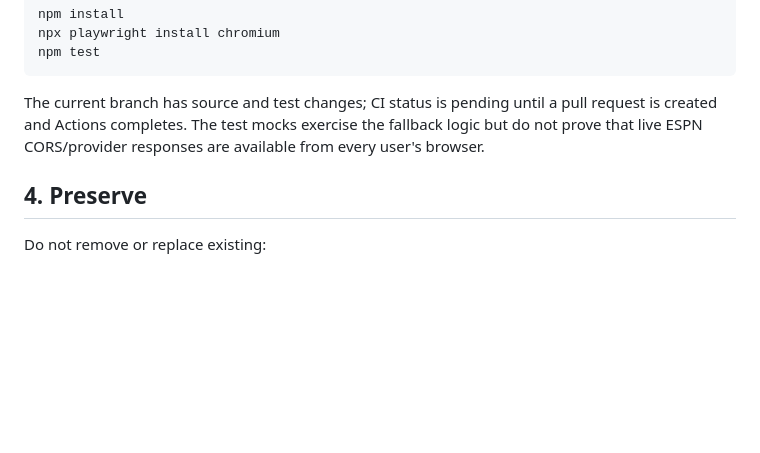
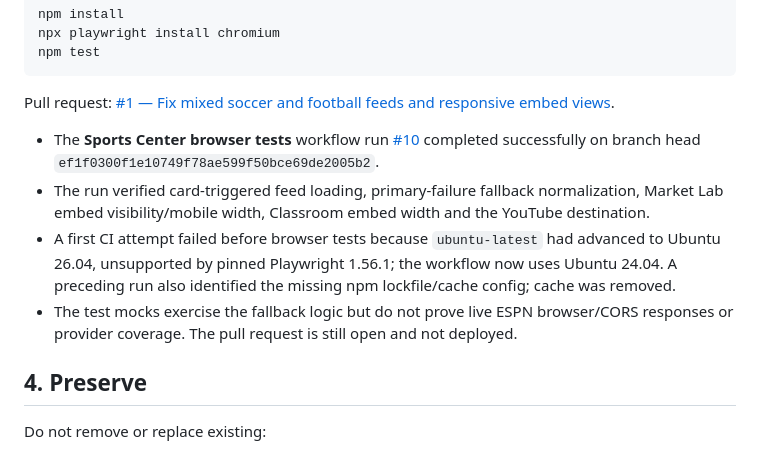
Before and after one commit to ROLRichman/RO-Lyfe-Live-Sports-Center, a Markdown page: PROJECT-HANDOFF.md, the part around the change. GitHub-like rendering; blank space fills up the shorter version.

Commit message:
Record successful Sports Center browser tests and CI environment fixes

````diff
--- a/PROJECT-HANDOFF.md
+++ b/PROJECT-HANDOFF.md
@@ -58,7 +58,12 @@ npx playwright install chromium
 npm test
 ```
 
-The current branch has source and test changes; CI status is pending until a pull request is created and Actions completes. The test mocks exercise the fallback logic but do not prove that live ESPN CORS/provider responses are available from every user's browser.
+Pull request: [#1 — Fix mixed soccer and football feeds and responsive embed views](https://github.com/ROLRichman/RO-Lyfe-Live-Sports-Center/pull/1).
+
+- The **Sports Center browser tests** workflow run [#10](https://github.com/ROLRichman/RO-Lyfe-Live-Sports-Center/actions/runs/41540162912) completed successfully on branch head `ef1f0300f1e10749f78ae599f50bce69de2005b2`.
+- The run verified card-triggered feed loading, primary-failure fallback normalization, Market Lab embed visibility/mobile width, Classroom embed width and the YouTube destination.
+- A first CI attempt failed before browser tests because `ubuntu-latest` had advanced to Ubuntu 26.04, unsupported by pinned Playwright 1.56.1; the workflow now uses Ubuntu 24.04. A preceding run also identified the missing npm lockfile/cache config; cache was removed.
+- The test mocks exercise the fallback logic but do not prove live ESPN browser/CORS responses or provider coverage. The pull request is still open and not deployed.
 
 ## 4. Preserve
 
````
